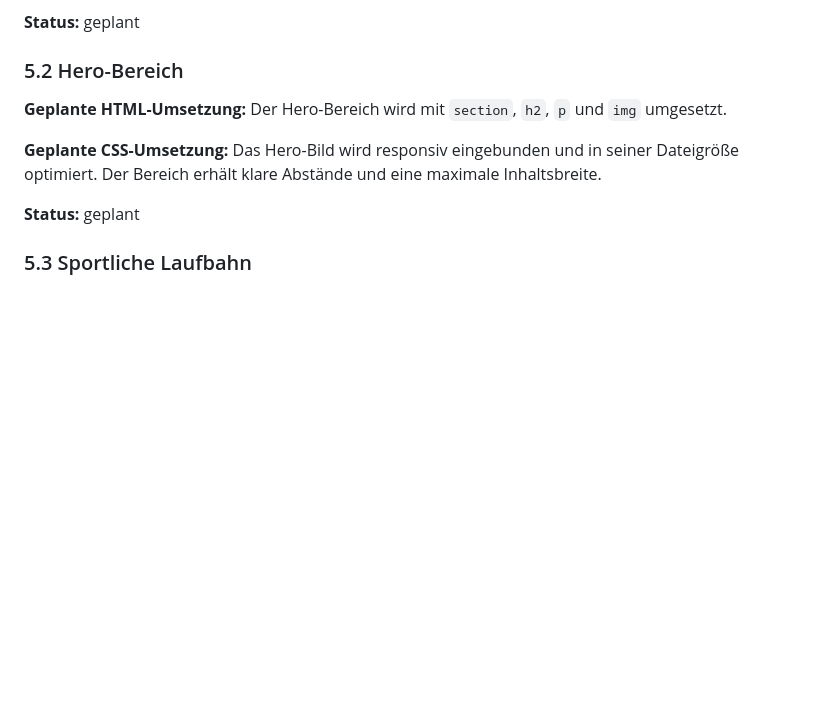
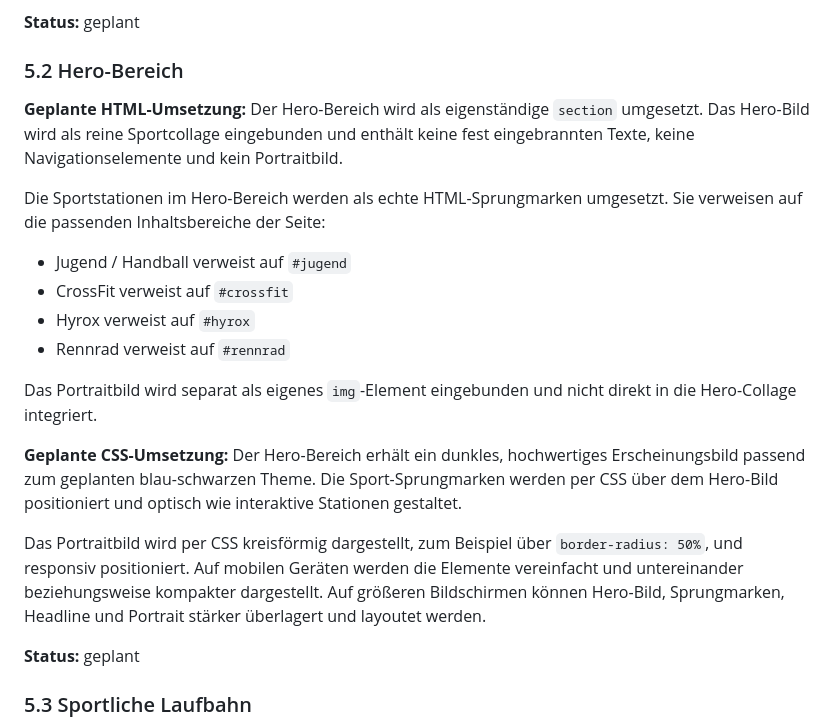
Before and after one commit to IU-Webprogrammierung/webprogrammierung-Hee1337, a Markdown page: docs/phase-two-concept.md, the part around the change. GitHub-like rendering; blank space fills up the shorter version.

Commit message:
docs: update hero implementation

```diff
--- a/docs/phase-two-concept.md
+++ b/docs/phase-two-concept.md
@@ -160,12 +160,24 @@ Die Navigation wird mobile-first gestaltet. Auf kleinen Bildschirmen wird sie ko
 ### 5.2 Hero-Bereich
 
 **Geplante HTML-Umsetzung:**
-Der Hero-Bereich wird mit `section`, `h2`, `p` und `img` umgesetzt.
+Der Hero-Bereich wird als eigenständige `section` umgesetzt. Das Hero-Bild wird als reine Sportcollage eingebunden und enthält keine fest eingebrannten Texte, keine Navigationselemente und kein Portraitbild.
+
+Die Sportstationen im Hero-Bereich werden als echte HTML-Sprungmarken umgesetzt. Sie verweisen auf die passenden Inhaltsbereiche der Seite:
+
+* Jugend / Handball verweist auf `#jugend`
+* CrossFit verweist auf `#crossfit`
+* Hyrox verweist auf `#hyrox`
+* Rennrad verweist auf `#rennrad`
+
+Das Portraitbild wird separat als eigenes `img`-Element eingebunden und nicht direkt in die Hero-Collage integriert.
 
 **Geplante CSS-Umsetzung:**
-Das Hero-Bild wird responsiv eingebunden und in seiner Dateigröße optimiert. Der Bereich erhält klare Abstände und eine maximale Inhaltsbreite.
+Der Hero-Bereich erhält ein dunkles, hochwertiges Erscheinungsbild passend zum geplanten blau-schwarzen Theme. Die Sport-Sprungmarken werden per CSS über dem Hero-Bild positioniert und optisch wie interaktive Stationen gestaltet.
+
+Das Portraitbild wird per CSS kreisförmig dargestellt, zum Beispiel über `border-radius: 50%`, und responsiv positioniert. Auf mobilen Geräten werden die Elemente vereinfacht und untereinander beziehungsweise kompakter dargestellt. Auf größeren Bildschirmen können Hero-Bild, Sprungmarken, Headline und Portrait stärker überlagert und layoutet werden.
 
 **Status:** geplant
+
 
 ### 5.3 Sportliche Laufbahn
 
```
